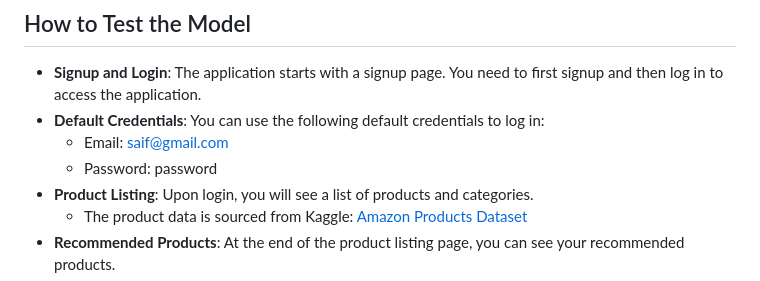
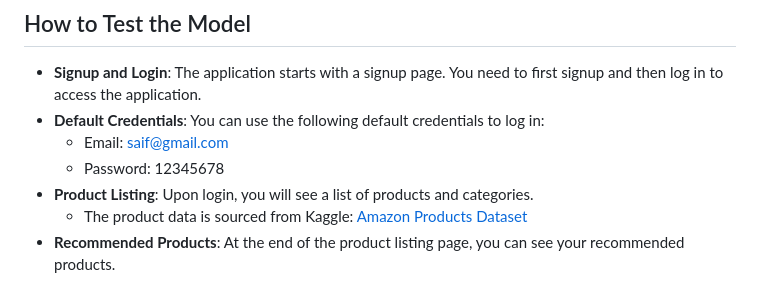
Before and after one commit to saifali727/AI-powered-recommendation-engine-for-an-e-commerce-platform, a Markdown page: README.md, the part around the change. Rendered like a GitHub page.

```diff
--- a/README.md
+++ b/README.md
@@ -34,7 +34,7 @@ the model takes time only the first time on running server  when it create clust
 - **Signup and Login**: The application starts with a signup page. You need to first signup and then log in to access the application.
 - **Default Credentials**: You can use the following default credentials to log in:
   - Email: saif@gmail.com
-  - Password: password
+  - Password: 12345678
 - **Product Listing**: Upon login, you will see a list of products and categories.
   - The product data is sourced from Kaggle: [Amazon Products Dataset](https://www.kaggle.com/datasets/lokeshparab/amazon-products-dataset)
 - **Recommended Products**: At the end of the product listing page, you can see your recommended products.
```
